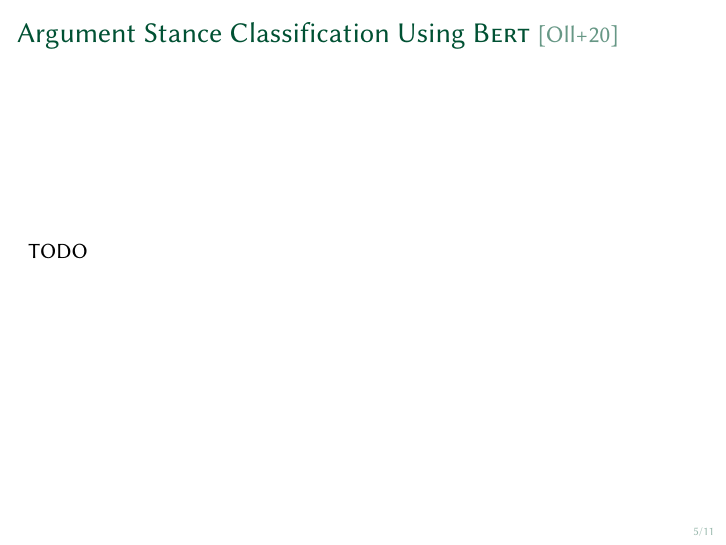
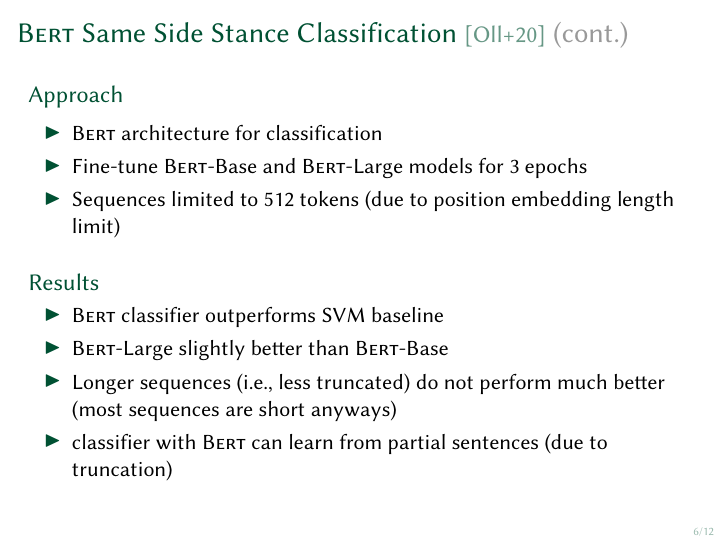
Before and after one commit to janheinrichmerker/modern-talking, LaTeX slides (talk/talk.tex): page 5 of 12 before the commit and page 6 of 13 after it. Compiled offline with pdfLaTeX.

Commit message:
Add literature summary

```diff
--- a/talk/talk.tex
+++ b/talk/talk.tex
@@ -21,6 +21,9 @@
 \newcommand{\Bert}{\textsc{Bert}\xspace}
 \newcommand{\ArgKP}{\mbox{ArgKP}\xspace}
 \newcommand{\ArgQ}{\mbox{IBM-ArgQ-Rank-30kArgs}\xspace}
+\newcommand{\BiLSTM}{\mbox{BiLSTM}\xspace}
+\newcommand{\BertBase}{\textsc{Bert}-Base\xspace}
+\newcommand{\BertLarge}{\textsc{Bert}-Large\xspace}
 
 \begin{document}
 
@@ -38,8 +41,44 @@
   TODO
 \end{frame}
 
-\begin{frame}{Argument Stance Classification Using \Bert~\cite{OllingerDSBS2020}}
-  TODO
+\begin{frame}[allowframebreaks]{\Bert Same Side Stance Classification~\cite{OllingerDSBS2020}}
+
+  \begin{block}{Problem}
+    Same side  Stance Classification
+    \begin{itemize}
+      \item Are both arguments pro or both con?
+      \item Simplification of general stance classification
+      \item
+    \end{itemize}
+  \end{block}
+
+  \begin{example}
+    \begin{align}
+      p_1 &= \text{"Renewable energy will soon be able to replace fossil and nuclear energy"} \\
+      p_2 &= \text{"Nuclear energy is a cheap alternative to fossil fuels"} \\
+      p_3 &= \text{"The danger from radioactive contamination should be avoided"}
+    \end{align}
+  \end{example}
+
+  \framebreak
+
+  \begin{block}{Approach}
+    \begin{itemize}
+      \item \Bert architecture for classification
+      \item Fine-tune \BertBase and \BertLarge models for 3~epochs
+      \item Sequences limited to 512 tokens (due to position embedding length limit)
+    \end{itemize}
+  \end{block}
+
+  \begin{block}{Results}
+    \begin{itemize}
+      \item \Bert classifier outperforms SVM baseline
+      \item \BertLarge slightly better than \BertBase
+      \item Longer sequences (i.e., less truncated) do not perform much better \\ (most sequences are short anyways)
+      \item classifier with \Bert can learn from partial sentences (due to truncation)
+    \end{itemize}
+  \end{block}
+
 \end{frame}
 
 \begin{frame}{Cross-topic Argument Mining~\cite{StabMSRG2018}}
```
